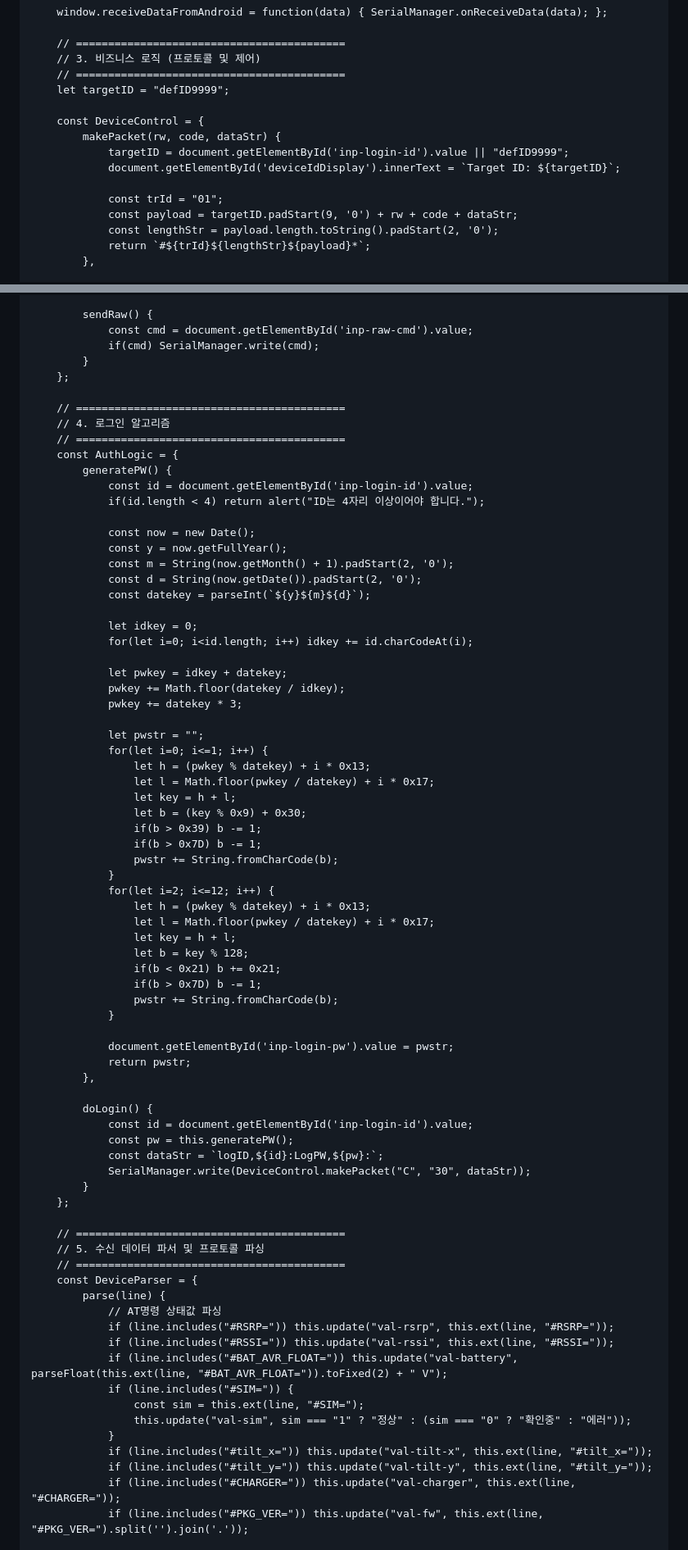
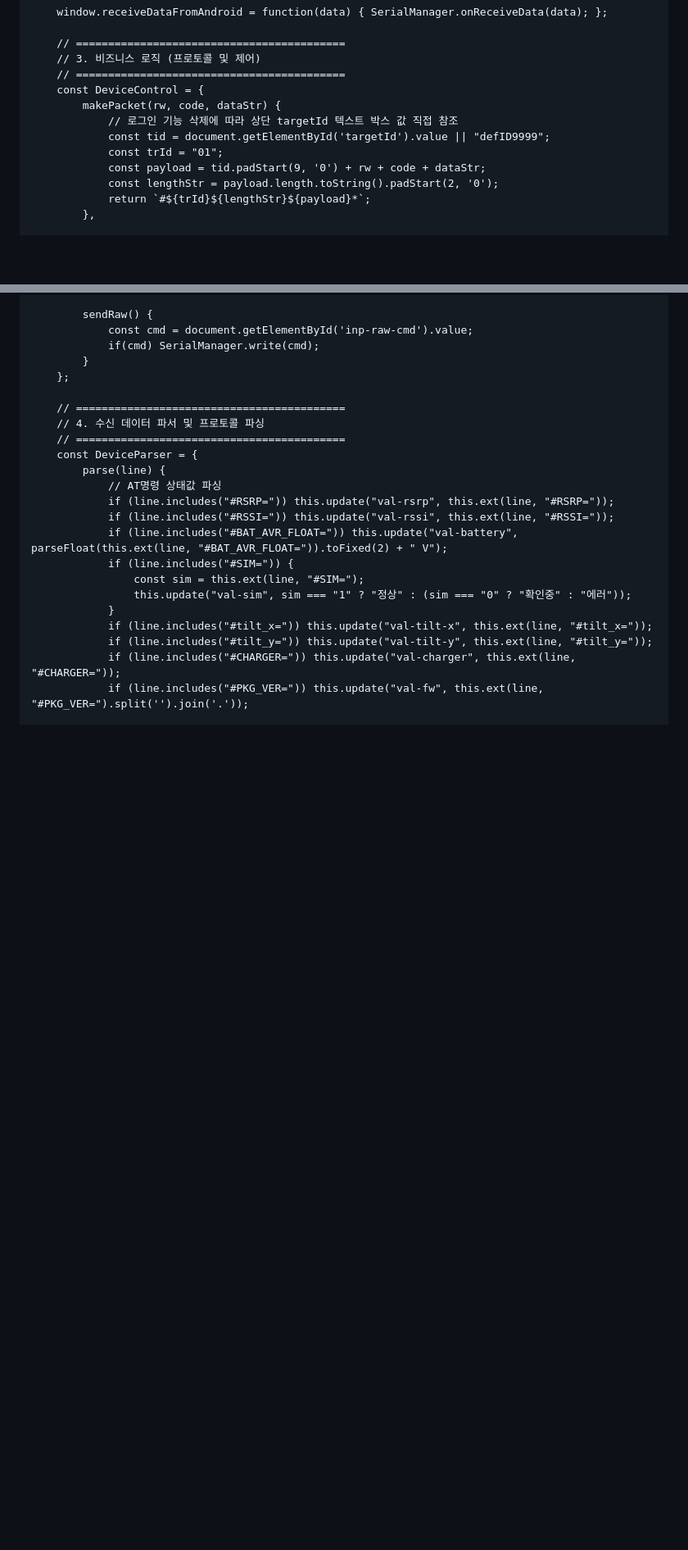
Before and after one commit to LumenShurima/TestSettingPage.github.io, a Markdown page: README.md, 2 parts joined by grey strips. Shown at 82% size. Rendered like a GitHub page; blank space fills up the shorter version.

```diff
--- a/README.md
+++ b/README.md
@@ -452,15 +469,12 @@
         // ==========================================
         // 3. 비즈니스 로직 (프로토콜 및 제어)
         // ==========================================
-        let targetID = "defID9999";
-
         const DeviceControl = {
             makePacket(rw, code, dataStr) {
-                targetID = document.getElementById('inp-login-id').value || "defID9999";
-                document.getElementById('deviceIdDisplay').innerText = `Target ID: ${targetID}`;
-
+                // 로그인 기능 삭제에 따라 상단 targetId 텍스트 박스 값 직접 참조
+                const tid = document.getElementById('targetId').value || "defID9999";
                 const trId = "01";
-                const payload = targetID.padStart(9, '0') + rw + code + dataStr;
+                const payload = tid.padStart(9, '0') + rw + code + dataStr;
                 const lengthStr = payload.length.toString().padStart(2, '0');
                 return `#${trId}${lengthStr}${payload}*`;
             },
@@ -534,60 +548,7 @@
         };
 
         // ==========================================
-        // 4. 로그인 알고리즘
-        // ==========================================
-        const AuthLogic = {
-            generatePW() {
-                const id = document.getElementById('inp-login-id').value;
-                if(id.length < 4) return alert("ID는 4자리 이상이어야 합니다.");
-
-                const now = new Date();
-                const y = now.getFullYear();
-                const m = String(now.getMonth() + 1).padStart(2, '0');
-                const d = String(now.getDate()).padStart(2, '0');
-                const datekey = parseInt(`${y}${m}${d}`);
-
-                let idkey = 0;
-                for(let i=0; i<id.length; i++) idkey += id.charCodeAt(i);
-
-                let pwkey = idkey + datekey;
-                pwkey += Math.floor(datekey / idkey);
-                pwkey += datekey * 3;
-
-                let pwstr = "";
-                for(let i=0; i<=1; i++) {
-                    let h = (pwkey % datekey) + i * 0x13;
-                    let l = Math.floor(pwkey / datekey) + i * 0x17;
-                    let key = h + l;
-                    let b = (key % 0x9) + 0x30;
-                    if(b > 0x39) b -= 1;
-                    if(b > 0x7D) b -= 1;
-                    pwstr += String.fromCharCode(b);
-                }
-                for(let i=2; i<=12; i++) {
-                    let h = (pwkey % datekey) + i * 0x13;
-                    let l = Math.floor(pwkey / datekey) + i * 0x17;
-                    let key = h + l;
-                    let b = key % 128;
-                    if(b < 0x21) b += 0x21;
-                    if(b > 0x7D) b -= 1;
-                    pwstr += String.fromCharCode(b);
-                }
-
-                document.getElementById('inp-login-pw').value = pwstr;
-                return pwstr;
-            },
-
-            doLogin() {
-                const id = document.getElementById('inp-login-id').value;
-                const pw = this.generatePW();
-                const dataStr = `logID,${id}:LogPW,${pw}:`;
-                SerialManager.write(DeviceControl.makePacket("C", "30", dataStr));
-            }
-        };
-
-        // ==========================================
-        // 5. 수신 데이터 파서 및 프로토콜 파싱
+        // 4. 수신 데이터 파서 및 프로토콜 파싱
         // ==========================================
         const DeviceParser = {
             parse(line) {
```
Also changed, not shown: other parts of README.md (+109 -92 lines).
